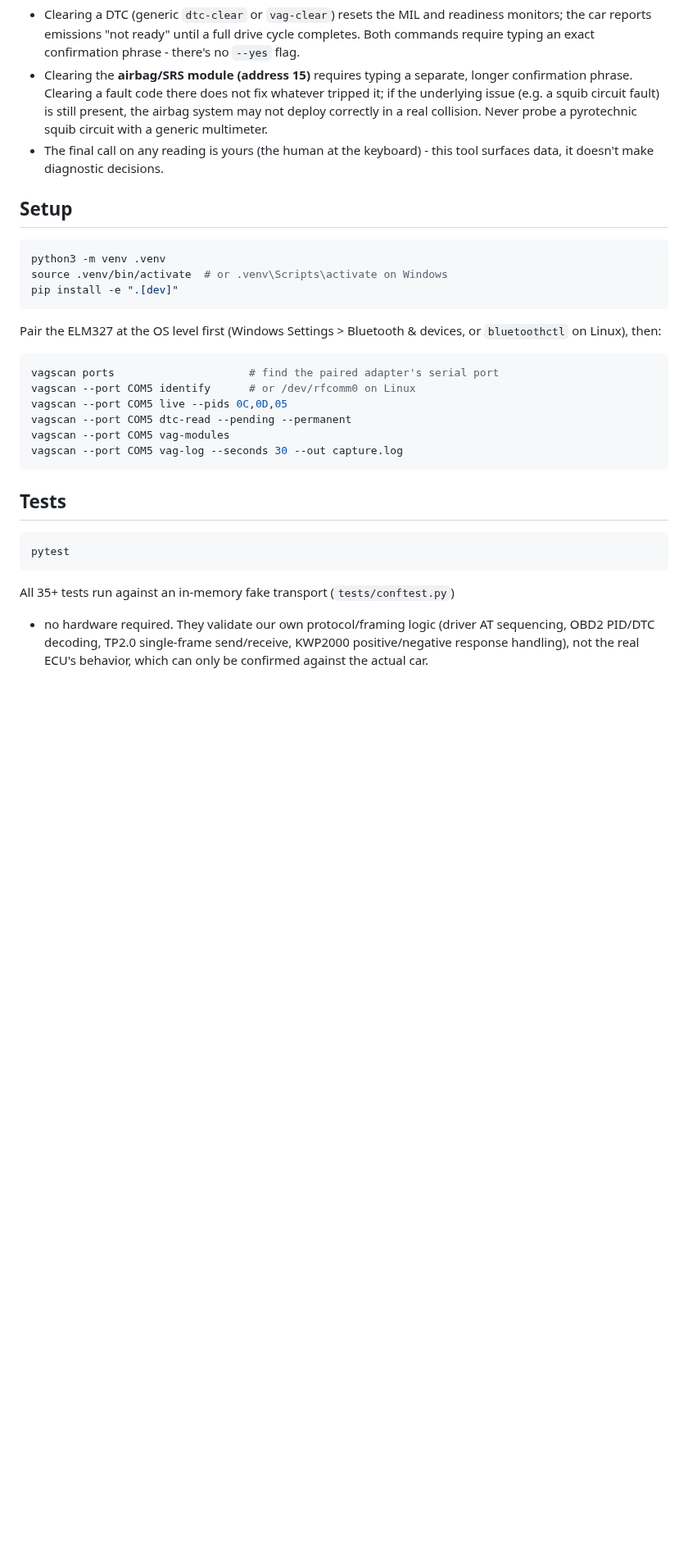
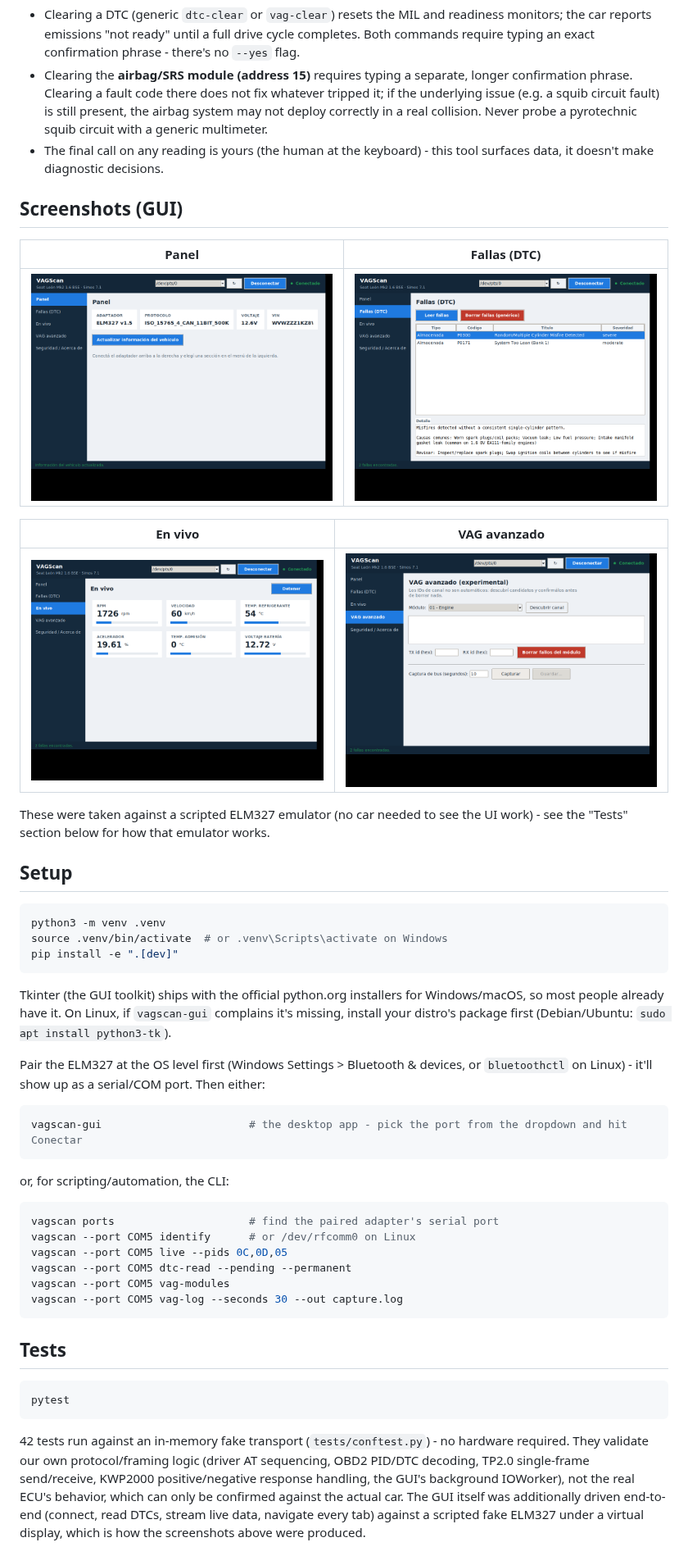
Before and after one commit to cquiroga-arch/leontest-01, a Markdown page: README.md, the part around one of its changes. Shown at 82% size. Drawn GitHub-style; pictures changed too: docs/screenshots/dtc.png (added), docs/screenshots/live.png (added), docs/screenshots/panel.png (added); blank space fills up the shorter version.

````diff
--- a/README.md
+++ b/README.md
@@ -65,6 +71,19 @@ procedure into for your own vehicle - nothing is hardcoded or guessed here.
 - The final call on any reading is yours (the human at the keyboard) - this
   tool surfaces data, it doesn't make diagnostic decisions.
 
+## Screenshots (GUI)
+
+| Panel | Fallas (DTC) |
+|---|---|
+| ![Panel](docs/screenshots/panel.png) | ![DTC](docs/screenshots/dtc.png) |
+
+| En vivo | VAG avanzado |
+|---|---|
+| ![Live](docs/screenshots/live.png) | ![VAG](docs/screenshots/vag.png) |
+
+These were taken against a scripted ELM327 emulator (no car needed to see
+the UI work) - see the "Tests" section below for how that emulator works.
+
 ## Setup
 
 ```bash
@@ -73,8 +92,20 @@ source .venv/bin/activate  # or .venv\Scripts\activate on Windows
 pip install -e ".[dev]"
 ```
 
+Tkinter (the GUI toolkit) ships with the official python.org installers for
+Windows/macOS, so most people already have it. On Linux, if `vagscan-gui`
+complains it's missing, install your distro's package first (Debian/Ubuntu:
+`sudo apt install python3-tk`).
+
 Pair the ELM327 at the OS level first (Windows Settings > Bluetooth &
-devices, or `bluetoothctl` on Linux), then:
+devices, or `bluetoothctl` on Linux) - it'll show up as a serial/COM port.
+Then either:
+
+```bash
+vagscan-gui                       # the desktop app - pick the port from the dropdown and hit Conectar
+```
+
+or, for scripting/automation, the CLI:
 
 ```bash
 vagscan ports                     # find the paired adapter's serial port
@@ -91,8 +122,12 @@ vagscan --port COM5 vag-log --seconds 30 --out capture.log
 pytest
 ```
 
-All 35+ tests run against an in-memory fake transport (`tests/conftest.py`)
-- no hardware required. They validate our own protocol/framing logic
-(driver AT sequencing, OBD2 PID/DTC decoding, TP2.0 single-frame
-send/receive, KWP2000 positive/negative response handling), not the real
-ECU's behavior, which can only be confirmed against the actual car.
+42 tests run against an in-memory fake transport (`tests/conftest.py`) - no
+hardware required. They validate our own protocol/framing logic (driver AT
+sequencing, OBD2 PID/DTC decoding, TP2.0 single-frame send/receive, KWP2000
+positive/negative response handling, the GUI's background IOWorker), not
+the real ECU's behavior, which can only be confirmed against the actual
+car. The GUI itself was additionally driven end-to-end (connect, read
+DTCs, stream live data, navigate every tab) against a scripted fake
+ELM327 under a virtual display, which is how the screenshots above were
+produced.
````
Also changed, not shown: other parts of README.md (+8 -2 lines), 9 other files.
